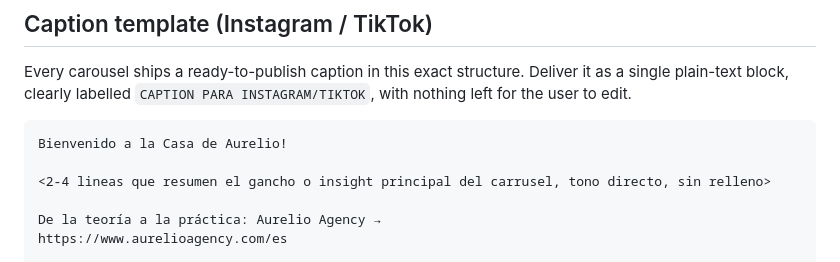
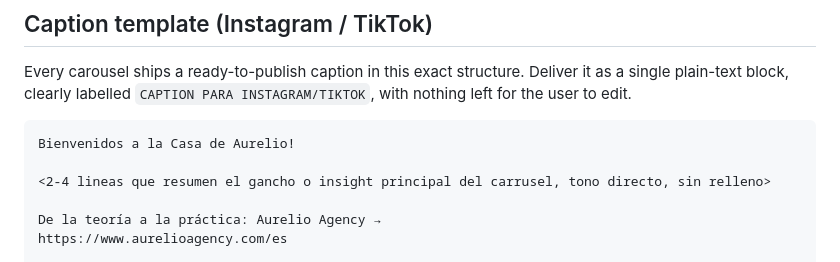
Before and after one commit to aurelioagency/skills, a Markdown page: social-carousel-generator/references/la-casa-preset.md, the part around the change. GitHub-like rendering.

Commit message:
la-casa preset: saludo del caption en plural

````diff
--- a/social-carousel-generator/references/la-casa-preset.md
+++ b/social-carousel-generator/references/la-casa-preset.md
@@ -129,7 +129,7 @@ Do not ask for the CTA every run when this preset is active. Ask only if the use
 Every carousel ships a ready-to-publish caption in this exact structure. Deliver it as a single plain-text block, clearly labelled `CAPTION PARA INSTAGRAM/TIKTOK`, with nothing left for the user to edit.
 
 ```text
-Bienvenido a la Casa de Aurelio!
+Bienvenidos a la Casa de Aurelio!
 
 <2-4 lineas que resumen el gancho o insight principal del carrusel, tono directo, sin relleno>
 
````
